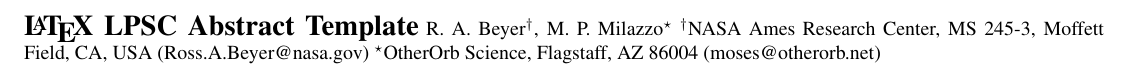
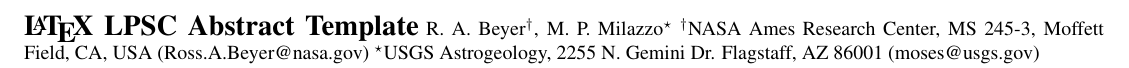
Before and after one commit to MosesAstro/Outreach, a LaTeX document (LPSCAbstractLaTeXTemplate/LPSCAbstractTemplate.tex): part of page 1 of 2, cut so that both start at the same text. Compiled offline with pdfLaTeX.

Commit message:
updated contact info
Added new contact info for Moses

```diff
--- a/LPSCAbstractLaTeXTemplate/LPSCAbstractTemplate.tex
+++ b/LPSCAbstractLaTeXTemplate/LPSCAbstractTemplate.tex
@@ -47,7 +47,7 @@
 % Use \\ \hrule here to put a horizontal rule across both columns
 
 \titlearea{\LaTeX\ LPSC Abstract Template}
-{R.~A.~Beyer$^{\dag}$, M.~P.~Milazzo$^{\star}$ $^{\dag}$NASA Ames Research Center, MS 245-3, Moffett Field, CA, USA (Ross.A.Beyer@nasa.gov) $^{\star}$OtherOrb Science, Flagstaff, AZ 86004 (moses@otherorb.net) \\ \hrule
+{R.~A.~Beyer$^{\dag}$, M.~P.~Milazzo$^{\star}$ $^{\dag}$NASA Ames Research Center, MS 245-3, Moffett Field, CA, USA (Ross.A.Beyer@nasa.gov) $^{\star}$USGS Astrogeology, 2255 N. Gemini Dr. Flagstaff, AZ 86001 (moses@usgs.gov) \\ \hrule
 }
 
 % Here is an example with just one author:
```
Also changed, not shown: LPSCAbstractLaTeXTemplate/LPSCAbstractTemplate.pdf, 2 other files.
